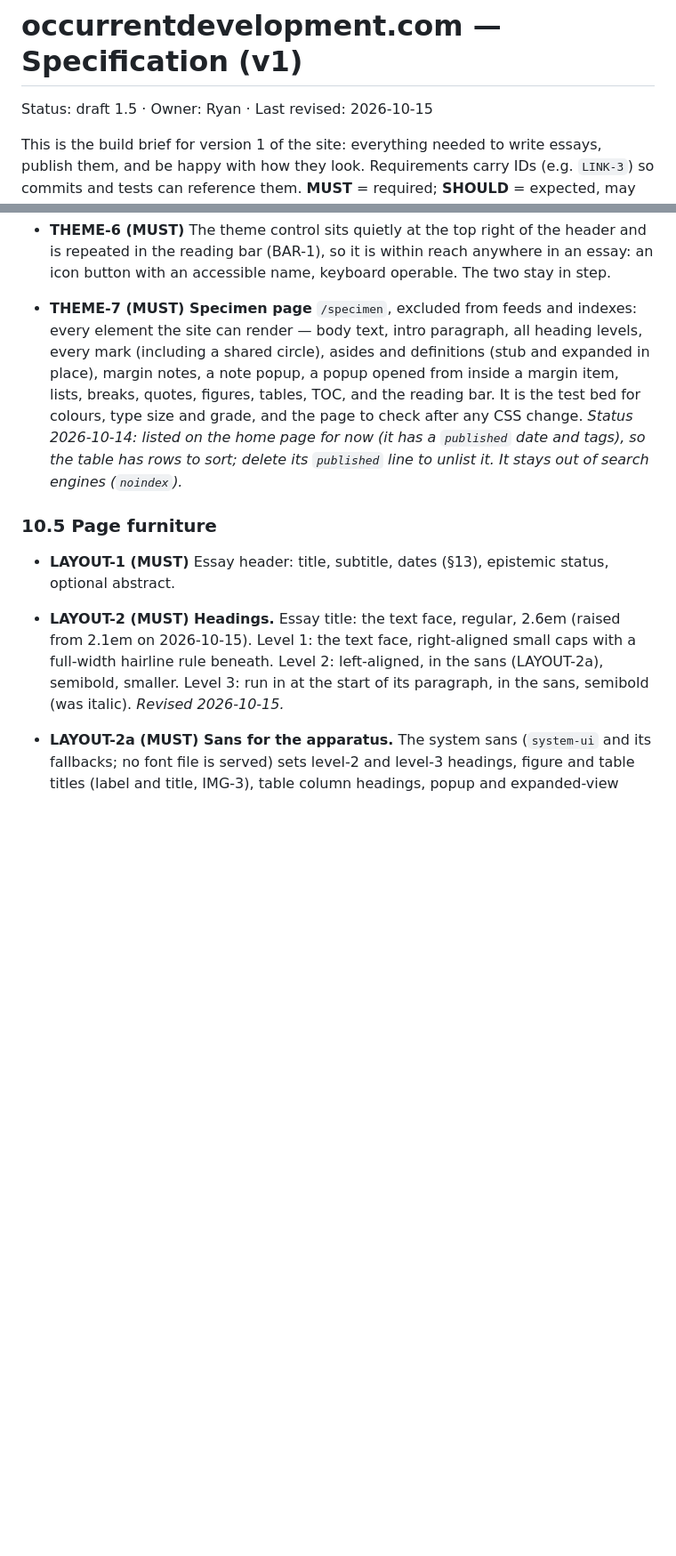
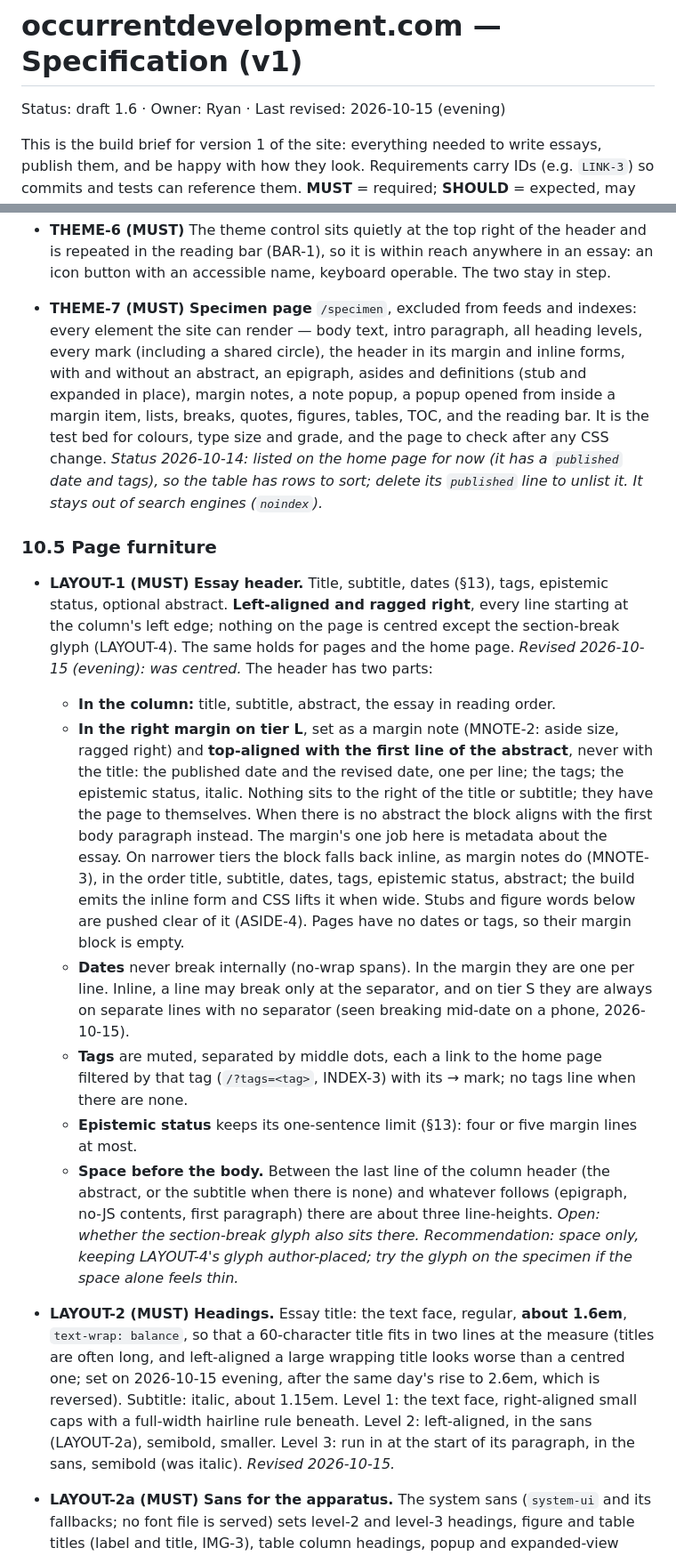
Before and after one commit to occurrent-development/site, a Markdown page: SPEC.md, 2 parts joined by grey strips. Shown at 89% size. GitHub-like rendering; blank space fills up the shorter version.

Commit message:
Spec draft 1.6, as written (HANDOVER-EMACS.md draft 1.1 went in with the previous commit)
Co-Authored-By: Claude Opus 5.5 <noreply@anthropic.com>

```diff
--- a/SPEC.md
+++ b/SPEC.md
@@ -1,6 +1,6 @@
 # occurrentdevelopment.com — Specification (v1)
 
-Status: draft 1.5 · Owner: Ryan · Last revised: 2026-10-15
+Status: draft 1.6 · Owner: Ryan · Last revised: 2026-10-15 (evening)
 
 This is the build brief for version 1 of the site: everything needed to write essays, publish them, and be happy with how they look. Requirements carry IDs (e.g. `LINK-3`) so commits and tests can reference them. **MUST** = required; **SHOULD** = expected, may slip; **MAY** = optional.
 
@@ -444,12 +444,18 @@ Rotate to see the second axis. ◊cite["springer2004"]
 - **THEME-5a (MUST) Keeping the place.** Changing the text size never moves the reader: the first line wholly visible at the top of the window (below the bar when it shows at the top) stays exactly where it was. The character starting that line is found before the change and scrolled back to the same height after, and again after the margin is rebuilt if the size change crosses a width tier. The adjusting scroll does not hide the bar. *Added 2026-10-14.*
 - **THEME-5b (MUST) Everything scales.** The step applies to everything set in the text face: popups and popins, margin stubs and open items, the left-margin contents and the reading bar's contents list scale with the body and keep their ratio to it (aside and popup text stay ≈ 0.85×). Popups are therefore mounted inside the scaled wrapper, or the step is set on the root. Specimen check: open a popup, step the size, the popup text steps too. *Added 2026-10-15: popups did not scale.*
 - **THEME-6 (MUST)** The theme control sits quietly at the top right of the header and is repeated in the reading bar (BAR-1), so it is within reach anywhere in an essay: an icon button with an accessible name, keyboard operable. The two stay in step.
-- **THEME-7 (MUST) Specimen page** `/specimen`, excluded from feeds and indexes: every element the site can render — body text, intro paragraph, all heading levels, every mark (including a shared circle), asides and definitions (stub and expanded in place), margin notes, a note popup, a popup opened from inside a margin item, lists, breaks, quotes, figures, tables, TOC, and the reading bar. It is the test bed for colours, type size and grade, and the page to check after any CSS change. *Status 2026-10-14: listed on the home page for now (it has a `published` date and tags), so the table has rows to sort; delete its `published` line to unlist it. It stays out of search engines (`noindex`).*
+- **THEME-7 (MUST) Specimen page** `/specimen`, excluded from feeds and indexes: every element the site can render — body text, intro paragraph, all heading levels, every mark (including a shared circle), the header in its margin and inline forms, with and without an abstract, an epigraph, asides and definitions (stub and expanded in place), margin notes, a note popup, a popup opened from inside a margin item, lists, breaks, quotes, figures, tables, TOC, and the reading bar. It is the test bed for colours, type size and grade, and the page to check after any CSS change. *Status 2026-10-14: listed on the home page for now (it has a `published` date and tags), so the table has rows to sort; delete its `published` line to unlist it. It stays out of search engines (`noindex`).*
 
 ### 10.5 Page furniture
 
-- **LAYOUT-1 (MUST)** Essay header: title, subtitle, dates (§13), epistemic status, optional abstract.
-- **LAYOUT-2 (MUST) Headings.** Essay title: the text face, regular, 2.6em (raised from 2.1em on 2026-10-15). Level 1: the text face, right-aligned small caps with a full-width hairline rule beneath. Level 2: left-aligned, in the sans (LAYOUT-2a), semibold, smaller. Level 3: run in at the start of its paragraph, in the sans, semibold (was italic). *Revised 2026-10-15.*
+- **LAYOUT-1 (MUST) Essay header.** Title, subtitle, dates (§13), tags, epistemic status, optional abstract. **Left-aligned and ragged right**, every line starting at the column's left edge; nothing on the page is centred except the section-break glyph (LAYOUT-4). The same holds for pages and the home page. *Revised 2026-10-15 (evening): was centred.* The header has two parts:
+  - **In the column:** title, subtitle, abstract, the essay in reading order.
+  - **In the right margin on tier L**, set as a margin note (MNOTE-2: aside size, ragged right) and **top-aligned with the first line of the abstract**, never with the title: the published date and the revised date, one per line; the tags; the epistemic status, italic. Nothing sits to the right of the title or subtitle; they have the page to themselves. When there is no abstract the block aligns with the first body paragraph instead. The margin's one job here is metadata about the essay. On narrower tiers the block falls back inline, as margin notes do (MNOTE-3), in the order title, subtitle, dates, tags, epistemic status, abstract; the build emits the inline form and CSS lifts it when wide. Stubs and figure words below are pushed clear of it (ASIDE-4). Pages have no dates or tags, so their margin block is empty.
+  - **Dates** never break internally (no-wrap spans). In the margin they are one per line. Inline, a line may break only at the separator, and on tier S they are always on separate lines with no separator (seen breaking mid-date on a phone, 2026-10-15).
+  - **Tags** are muted, separated by middle dots, each a link to the home page filtered by that tag (`/?tags=<tag>`, INDEX-3) with its → mark; no tags line when there are none.
+  - **Epistemic status** keeps its one-sentence limit (§13): four or five margin lines at most.
+  - **Space before the body.** Between the last line of the column header (the abstract, or the subtitle when there is none) and whatever follows (epigraph, no-JS contents, first paragraph) there are about three line-heights. *Open: whether the section-break glyph also sits there. Recommendation: space only, keeping LAYOUT-4's glyph author-placed; try the glyph on the specimen if the space alone feels thin.*
+- **LAYOUT-2 (MUST) Headings.** Essay title: the text face, regular, **about 1.6em**, `text-wrap: balance`, so that a 60-character title fits in two lines at the measure (titles are often long, and left-aligned a large wrapping title looks worse than a centred one; set on 2026-10-15 evening, after the same day's rise to 2.6em, which is reversed). Subtitle: italic, about 1.15em. Level 1: the text face, right-aligned small caps with a full-width hairline rule beneath. Level 2: left-aligned, in the sans (LAYOUT-2a), semibold, smaller. Level 3: run in at the start of its paragraph, in the sans, semibold (was italic). *Revised 2026-10-15.*
 - **LAYOUT-2a (MUST) Sans for the apparatus.** The system sans (`system-ui` and its fallbacks; no font file is served) sets level-2 and level-3 headings, figure and table titles (label and title, IMG-3), table column headings, popup and expanded-view titles, the bar's section name and the left-margin contents (TOC-2): semibold (column headings and the bar medium), ordinary case, lining figures. Everything else, including the essay title, level-1 headings, captions, credits, asides and notes, stays in Libertinus Serif. Chosen on the specimen from a trial, 2026-10-15. Where the system sans differs (San Francisco on Apple devices, Segoe UI on Windows, Roboto on Android), so does the look; that is accepted.
 - **LAYOUT-3 (MUST) Intro paragraph.** The first paragraph after the abstract is marked `.intro`; its first line is small caps (`::first-line`) **in narrow tiers only**. With TYPE-3, rotating a phone changes both the small caps and the justification, as on gwern.net.
 - **LAYOUT-4 (MUST) Section break.** `◊break{}` renders a centred glyph (SVG, `currentColor`, smaller variant when narrow), `role="separator"`, generous equal space above and below. Author-placed, never automatic. One glyph; no cycling.
```
Also changed, not shown: other parts of SPEC.md (+5 -4 lines).
